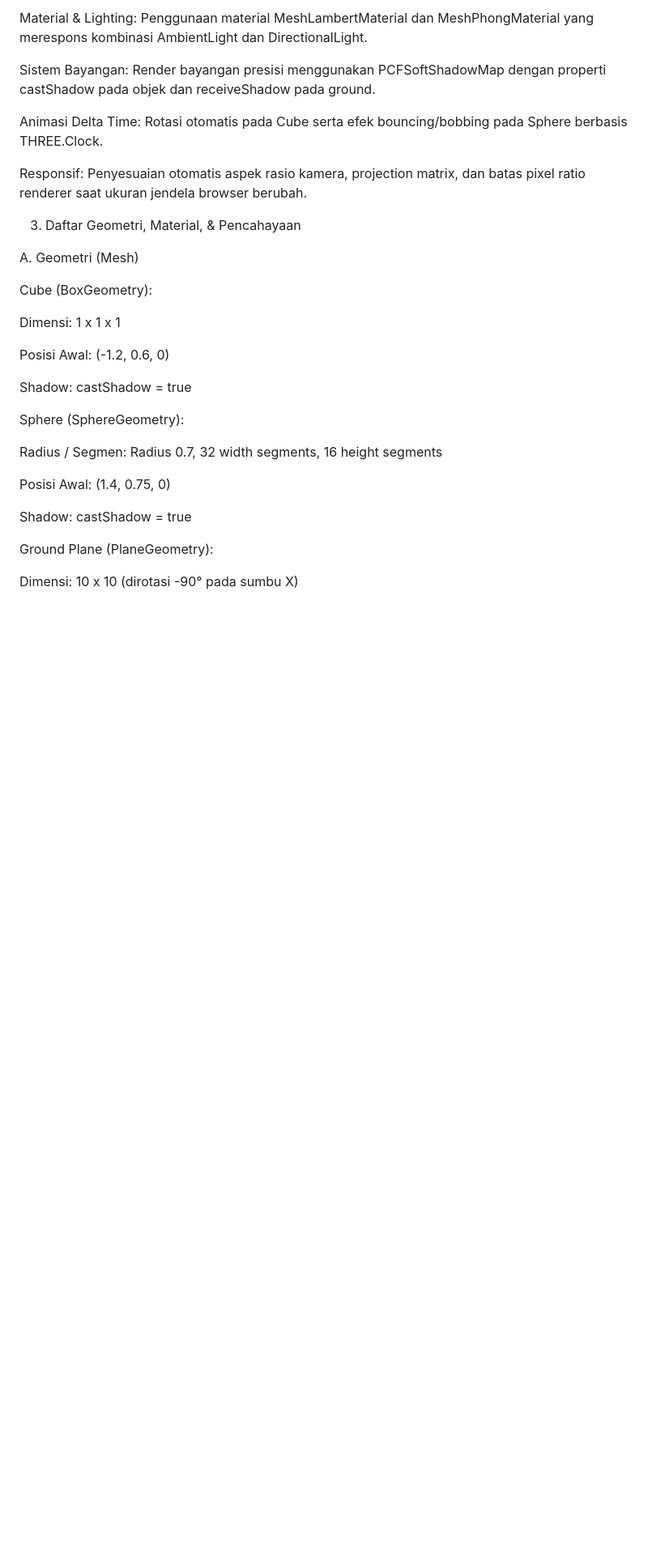
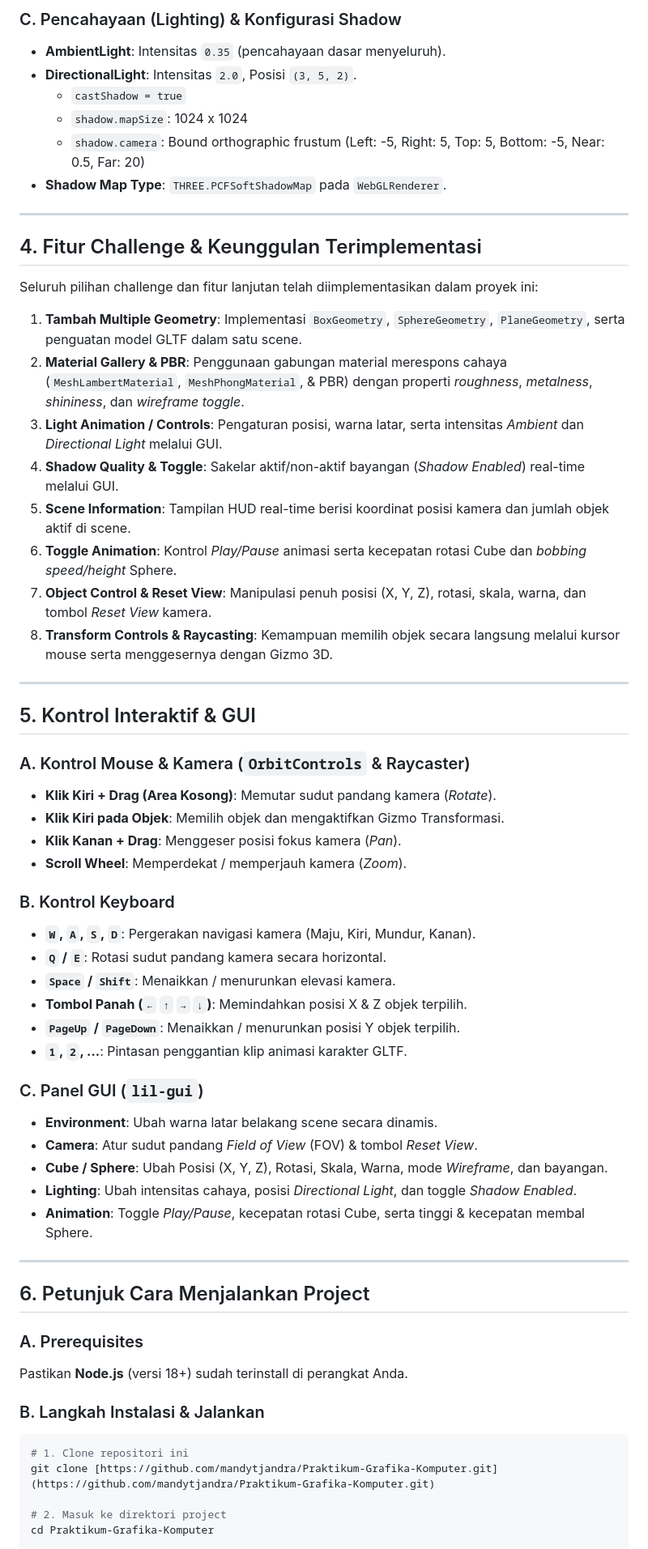
Before and after one commit to MandyTjandra/Praktikum-Grafika-Komputer, a Markdown page: Praktikum 7/README.md, the part around one of its changes. Shown at 81% size. GitHub-like rendering; blank space fills up the shorter version.

````diff
--- a/Praktikum 7/README.md
+++ b/Praktikum 7/README.md
@@ -28,33 +54,65 @@ Objek 3D (Mesh): Kombinasi BoxGeometry (Cube), SphereGeometry (Sphere), dan Plan
 
-Material & Lighting: Penggunaan material MeshLambertMaterial dan MeshPhongMaterial yang merespons kombinasi AmbientLight dan DirectionalLight.
+### C. Pencahayaan (Lighting) & Konfigurasi Shadow
+- **AmbientLight**: Intensitas `0.35` (pencahayaan dasar menyeluruh).
+- **DirectionalLight**: Intensitas `2.0`, Posisi `(3, 5, 2)`.
+  * `castShadow = true`
+  * `shadow.mapSize`: 1024 x 1024
+  * `shadow.camera`: Bound orthographic frustum (Left: -5, Right: 5, Top: 5, Bottom: -5, Near: 0.5, Far: 20)
+- **Shadow Map Type**: `THREE.PCFSoftShadowMap` pada `WebGLRenderer`.
 
-Sistem Bayangan: Render bayangan presisi menggunakan PCFSoftShadowMap dengan properti castShadow pada objek dan receiveShadow pada ground.
+---
 
-Animasi Delta Time: Rotasi otomatis pada Cube serta efek bouncing/bobbing pada Sphere berbasis THREE.Clock.
+## 4. Fitur Challenge & Keunggulan Terimplementasi
 
-Responsif: Penyesuaian otomatis aspek rasio kamera, projection matrix, dan batas pixel ratio renderer saat ukuran jendela browser berubah.
+Seluruh pilihan challenge dan fitur lanjutan telah diimplementasikan dalam proyek ini:
 
-3. Daftar Geometri, Material, & Pencahayaan
+1. **Tambah Multiple Geometry**: Implementasi `BoxGeometry`, `SphereGeometry`, `PlaneGeometry`, serta penguatan model GLTF dalam satu scene.
+2. **Material Gallery & PBR**: Penggunaan gabungan material merespons cahaya (`MeshLambertMaterial`, `MeshPhongMaterial`, & PBR) dengan properti *roughness*, *metalness*, *shininess*, dan *wireframe toggle*.
+3. **Light Animation / Controls**: Pengaturan posisi, warna latar, serta intensitas *Ambient* dan *Directional Light* melalui GUI.
+4. **Shadow Quality & Toggle**: Sakelar aktif/non-aktif bayangan (*Shadow Enabled*) real-time melalui GUI.
+5. **Scene Information**: Tampilan HUD real-time berisi koordinat posisi kamera dan jumlah objek aktif di scene.
+6. **Toggle Animation**: Kontrol *Play/Pause* animasi serta kecepatan rotasi Cube dan *bobbing speed/height* Sphere.
+7. **Object Control & Reset View**: Manipulasi penuh posisi (X, Y, Z), rotasi, skala, warna, dan tombol *Reset View* kamera.
+8. **Transform Controls & Raycasting**: Kemampuan memilih objek secara langsung melalui kursor mouse serta menggesernya dengan Gizmo 3D.
 
-A. Geometri (Mesh)
+---
 
-Cube (BoxGeometry):
+## 5. Kontrol Interaktif & GUI
 
-Dimensi: 1 x 1 x 1
+### A. Kontrol Mouse & Kamera (`OrbitControls` & Raycaster)
+- **Klik Kiri + Drag (Area Kosong)**: Memutar sudut pandang kamera (*Rotate*).
+- **Klik Kiri pada Objek**: Memilih objek dan mengaktifkan Gizmo Transformasi.
+- **Klik Kanan + Drag**: Menggeser posisi fokus kamera (*Pan*).
+- **Scroll Wheel**: Memperdekat / memperjauh kamera (*Zoom*).
 
-Posisi Awal: (-1.2, 0.6, 0)
+### B. Kontrol Keyboard
+- **`W`, `A`, `S`, `D`**: Pergerakan navigasi kamera (Maju, Kiri, Mundur, Kanan).
+- **`Q` / `E`**: Rotasi sudut pandang kamera secara horizontal.
+- **`Space` / `Shift`**: Menaikkan / menurunkan elevasi kamera.
+- **Tombol Panah (`←` `↑` `→` `↓`)**: Memindahkan posisi X & Z objek terpilih.
+- **`PageUp` / `PageDown`**: Menaikkan / menurunkan posisi Y objek terpilih.
+- **`1`, `2`, ...**: Pintasan penggantian klip animasi karakter GLTF.
 
-Shadow: castShadow = true
+### C. Panel GUI (`lil-gui`)
+- **Environment**: Ubah warna latar belakang scene secara dinamis.
+- **Camera**: Atur sudut pandang *Field of View* (FOV) & tombol *Reset View*.
+- **Cube / Sphere**: Ubah Posisi (X, Y, Z), Rotasi, Skala, Warna, mode *Wireframe*, dan bayangan.
+- **Lighting**: Ubah intensitas cahaya, posisi *Directional Light*, dan toggle *Shadow Enabled*.
+- **Animation**: Toggle *Play/Pause*, kecepatan rotasi Cube, serta tinggi & kecepatan membal Sphere.
 
-Sphere (SphereGeometry):
+---
 
-Radius / Segmen: Radius 0.7, 32 width segments, 16 height segments
+## 6. Petunjuk Cara Menjalankan Project
 
-Posisi Awal: (1.4, 0.75, 0)
+### A. Prerequisites
+Pastikan **Node.js** (versi 18+) sudah terinstall di perangkat Anda.
 
-Shadow: castShadow = true
+### B. Langkah Instalasi & Jalankan
 
-Ground Plane (PlaneGeometry):
+```bash
+# 1. Clone repositori ini
+git clone [https://github.com/mandytjandra/Praktikum-Grafika-Komputer.git](https://github.com/mandytjandra/Praktikum-Grafika-Komputer.git)
 
-Dimensi: 10 x 10 (dirotasi -90° pada sumbu X)
+# 2. Masuk ke direktori project
+cd Praktikum-Grafika-Komputer
 
````
Also changed, not shown: other parts of Praktikum 7/README.md (+44 -84 lines).
